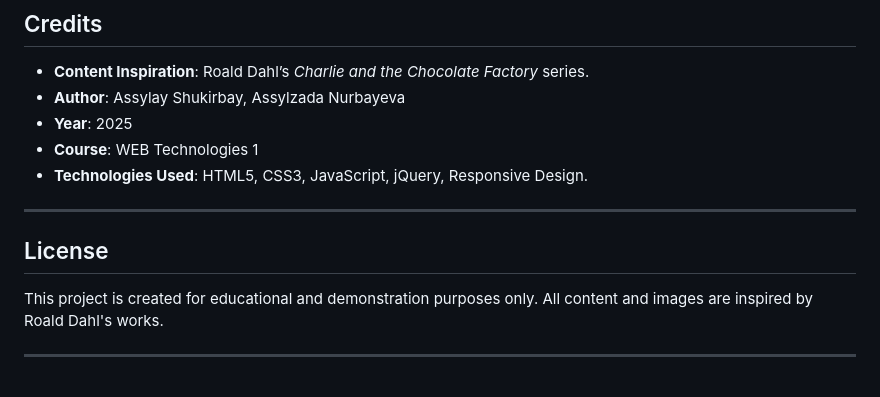
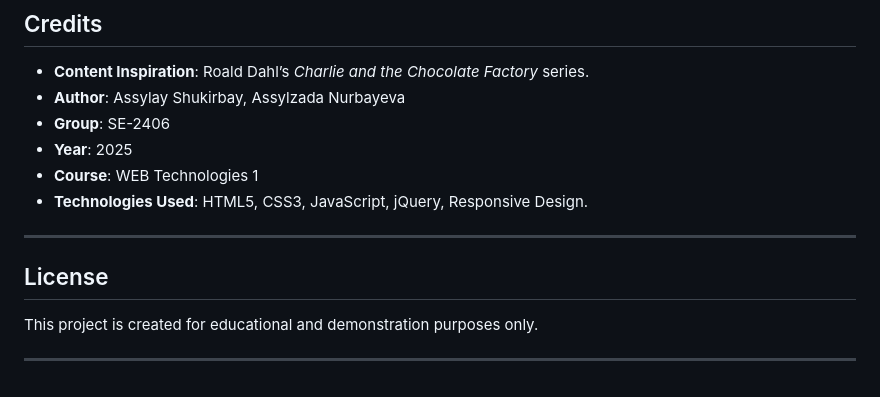
Before and after one commit to Assylzada/web_css, a Markdown page: README.md, the part around the change. Drawn GitHub-style.

```diff
--- a/README.md
+++ b/README.md
@@ -90,6 +90,7 @@ This project demonstrates various web concepts such as responsive design, DOM ma
 ## Credits
 - **Content Inspiration**: Roald Dahl’s *Charlie and the Chocolate Factory* series.
 - **Author**: Assylay Shukirbay, Assylzada Nurbayeva
+- **Group**: SE-2406
 - **Year**: 2025
 - **Course**: WEB Technologies 1
 - **Technologies Used**: HTML5, CSS3, JavaScript, jQuery, Responsive Design.
@@ -97,6 +98,6 @@ This project demonstrates various web concepts such as responsive design, DOM ma
 ---
 
 ## License
-This project is created for educational and demonstration purposes only. All content and images are inspired by Roald Dahl's works.
+This project is created for educational and demonstration purposes only.
 
 ---
```
